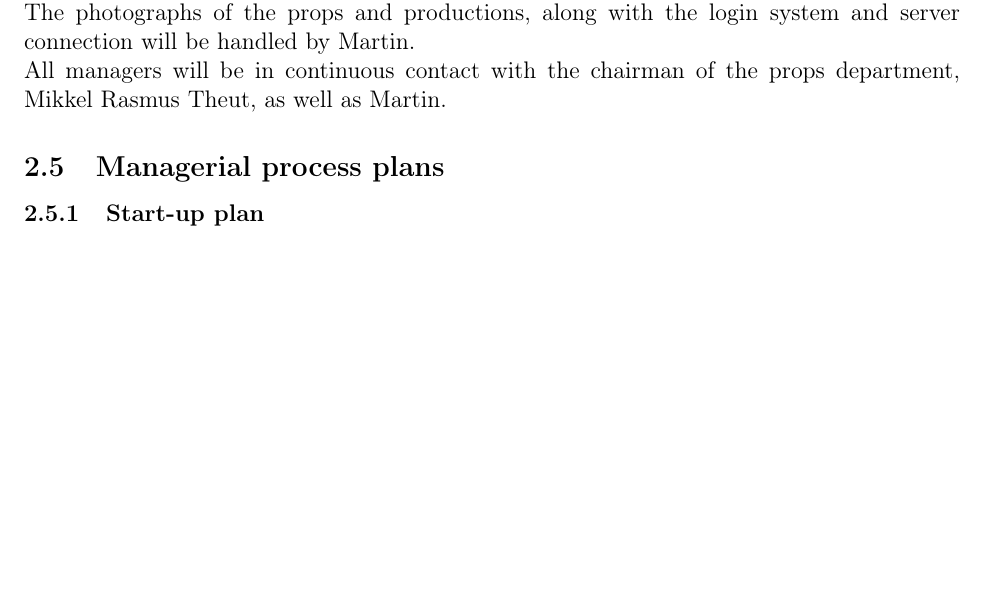
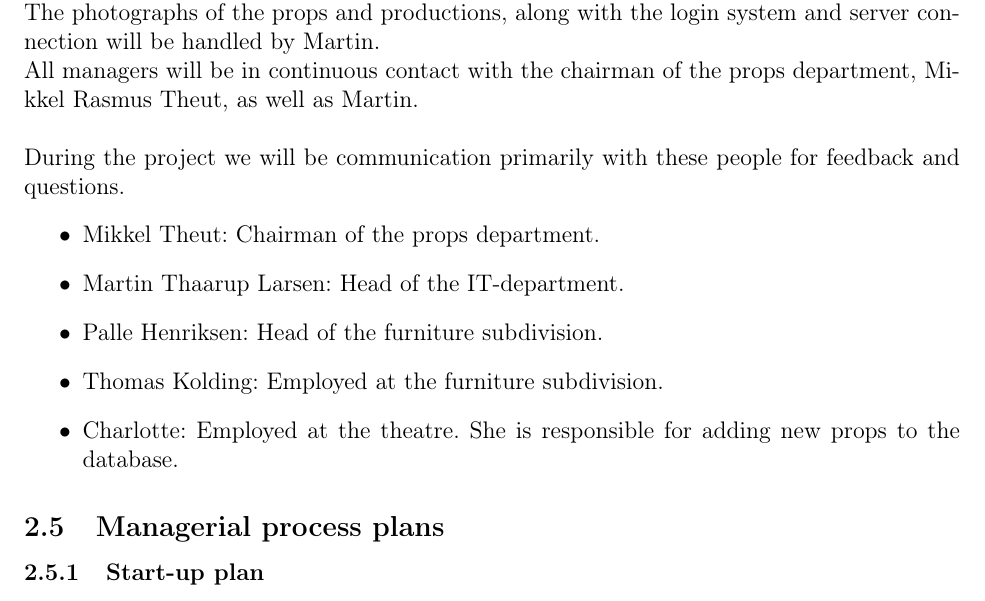
Before and after one commit to Project-Props/Delrapport-1, a LaTeX document (SPMP.tex): part of page 4 of 16, cut so that both start at the same text, the shorter picture padded with empty space. Compiled offline with pdfLaTeX.

Commit message:
write something about the people at the theatre

```diff
--- a/SPMP.tex
+++ b/SPMP.tex
@@ -91,7 +91,15 @@ If the production is \textit{I CONTAINER} or similar, the production is not yet
 \subsubsection{External interfaces}
 The props database and appertaining web-interface will be managed and developed by David Pedersen, Helena Bach and Louise Knudsen. \\
 The photographs of the props and productions, along with the login system and server connection will be handled by Martin. \\
-All managers will be in continuous contact with the chairman of the props department, Mikkel Rasmus Theut, as well as Martin.
+All managers will be in continuous contact with the chairman of the props department, Mikkel Rasmus Theut, as well as Martin.\\\\
+During the project we will be communication primarily with these people for feedback and questions.
+\begin{itemize}
+  \item Mikkel Theut: Chairman of the props department.
+  \item Martin Thaarup Larsen: Head of the IT-department.
+  \item Palle Henriksen: Head of the furniture subdivision.
+  \item Thomas Kolding: Employed at the furniture subdivision.
+  \item Charlotte: Employed at the theatre. She is responsible for adding new props to the database.
+\end{itemize}
 \subsection{Managerial process plans}
 \subsubsection{Start-up plan}
 The total developments time is estimated to be 15 week, counting from 13/03/2014, where first meeting with the client was held. \\
```
